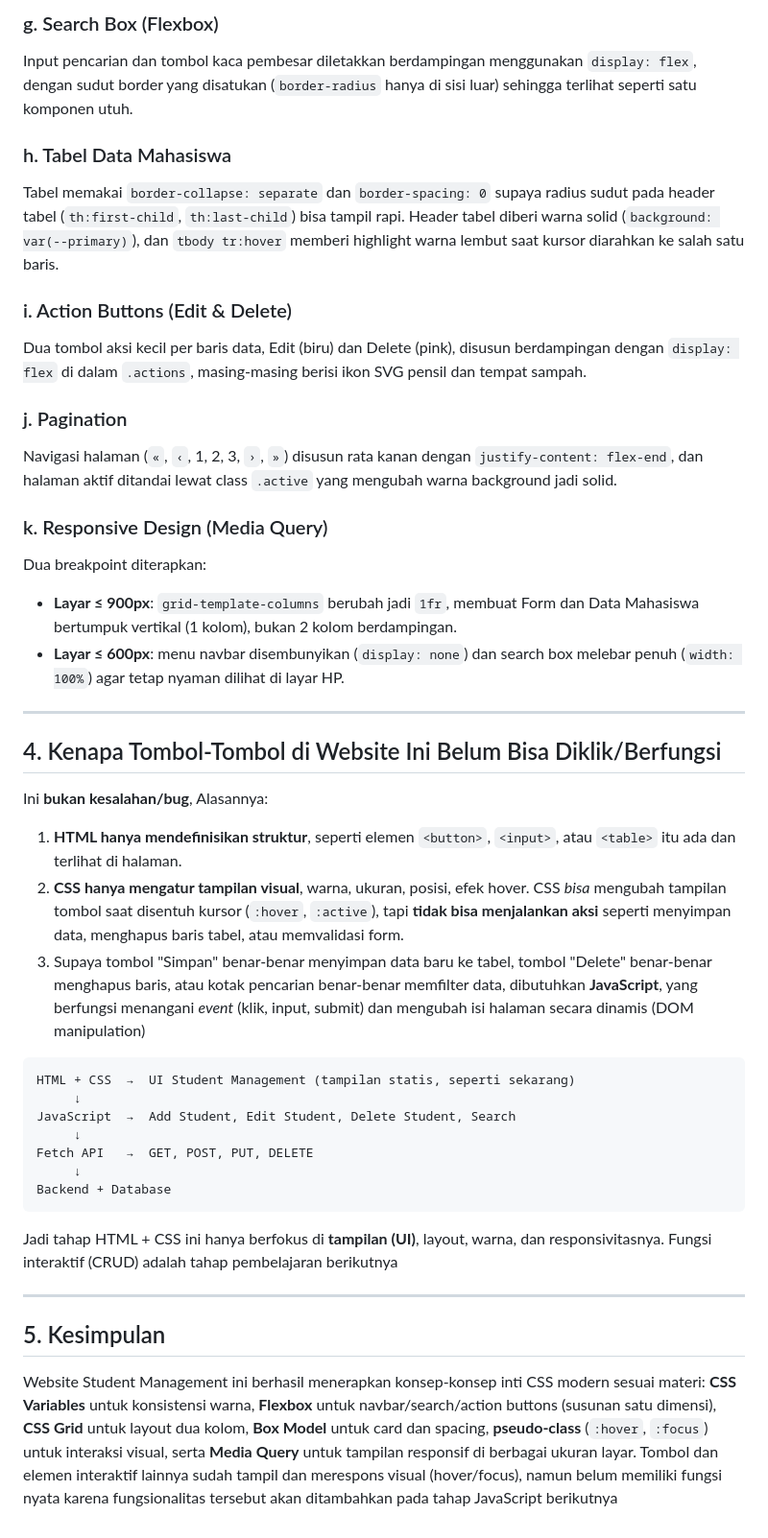
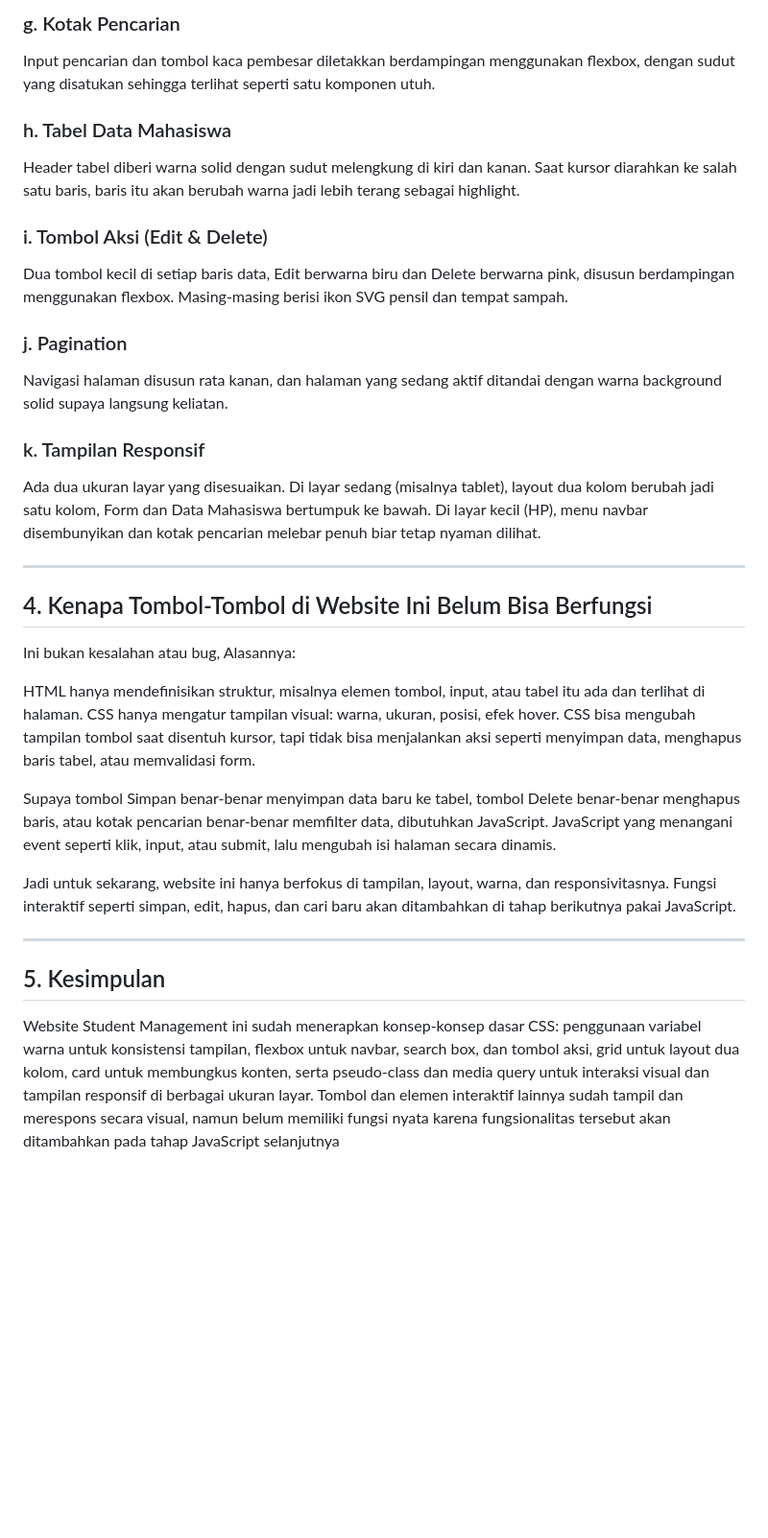
Before and after one commit to rahmavida/latihan-css, a Markdown page: README.md, the part around one of its changes. Shown at 96% size. Drawn GitHub-style; blank space fills up the shorter version.

````diff
--- a/README.md
+++ b/README.md
@@ -52,45 +52,33 @@ Tombol dibangun dari class dasar `.btn` lalu divariasikan lewat `.btn-primary` (
 
-### g. Search Box (Flexbox)
-Input pencarian dan tombol kaca pembesar diletakkan berdampingan menggunakan `display: flex`, dengan sudut border yang disatukan (`border-radius` hanya di sisi luar) sehingga terlihat seperti satu komponen utuh.
+### g. Kotak Pencarian
+Input pencarian dan tombol kaca pembesar diletakkan berdampingan menggunakan flexbox, dengan sudut yang disatukan sehingga terlihat seperti satu komponen utuh.
 
 ### h. Tabel Data Mahasiswa
-Tabel memakai `border-collapse: separate` dan `border-spacing: 0` supaya radius sudut pada header tabel (`th:first-child`, `th:last-child`) bisa tampil rapi. Header tabel diberi warna solid (`background: var(--primary)`), dan `tbody tr:hover` memberi highlight warna lembut saat kursor diarahkan ke salah satu baris.
+Header tabel diberi warna solid dengan sudut melengkung di kiri dan kanan. Saat kursor diarahkan ke salah satu baris, baris itu akan berubah warna jadi lebih terang sebagai highlight.
 
-### i. Action Buttons (Edit & Delete)
-Dua tombol aksi kecil per baris data, Edit (biru) dan Delete (pink), disusun berdampingan dengan `display: flex` di dalam `.actions`, masing-masing berisi ikon SVG pensil dan tempat sampah.
+### i. Tombol Aksi (Edit & Delete)
+Dua tombol kecil di setiap baris data, Edit berwarna biru dan Delete berwarna pink, disusun berdampingan menggunakan flexbox. Masing-masing berisi ikon SVG pensil dan tempat sampah.
 
 ### j. Pagination
-Navigasi halaman (`«`, `‹`, 1, 2, 3, `›`, `»`) disusun rata kanan dengan `justify-content: flex-end`, dan halaman aktif ditandai lewat class `.active` yang mengubah warna background jadi solid.
+Navigasi halaman disusun rata kanan, dan halaman yang sedang aktif ditandai dengan warna background solid supaya langsung keliatan.
 
-### k. Responsive Design (Media Query)
-Dua breakpoint diterapkan:
-- **Layar ≤ 900px**: `grid-template-columns` berubah jadi `1fr`, membuat Form dan Data Mahasiswa bertumpuk vertikal (1 kolom), bukan 2 kolom berdampingan.
-- **Layar ≤ 600px**: menu navbar disembunyikan (`display: none`) dan search box melebar penuh (`width: 100%`) agar tetap nyaman dilihat di layar HP.
+### k. Tampilan Responsif
+Ada dua ukuran layar yang disesuaikan. Di layar sedang (misalnya tablet), layout dua kolom berubah jadi satu kolom, Form dan Data Mahasiswa bertumpuk ke bawah. Di layar kecil (HP), menu navbar disembunyikan dan kotak pencarian melebar penuh biar tetap nyaman dilihat.
 
 ---
 
-## 4. Kenapa Tombol-Tombol di Website Ini Belum Bisa Diklik/Berfungsi
+## 4. Kenapa Tombol-Tombol di Website Ini Belum Bisa Berfungsi
 
-Ini **bukan kesalahan/bug**, Alasannya:
+Ini bukan kesalahan atau bug, Alasannya:
 
-1. **HTML hanya mendefinisikan struktur**, seperti elemen `<button>`, `<input>`, atau `<table>` itu ada dan terlihat di halaman.
-2. **CSS hanya mengatur tampilan visual**, warna, ukuran, posisi, efek hover. CSS *bisa* mengubah tampilan tombol saat disentuh kursor (`:hover`, `:active`), tapi **tidak bisa menjalankan aksi** seperti menyimpan data, menghapus baris tabel, atau memvalidasi form.
-3. Supaya tombol "Simpan" benar-benar menyimpan data baru ke tabel, tombol "Delete" benar-benar menghapus baris, atau kotak pencarian benar-benar memfilter data, dibutuhkan **JavaScript**, yang berfungsi menangani *event* (klik, input, submit) dan mengubah isi halaman secara dinamis (DOM manipulation)
+HTML hanya mendefinisikan struktur, misalnya elemen tombol, input, atau tabel itu ada dan terlihat di halaman. CSS hanya mengatur tampilan visual: warna, ukuran, posisi, efek hover. CSS bisa mengubah tampilan tombol saat disentuh kursor, tapi tidak bisa menjalankan aksi seperti menyimpan data, menghapus baris tabel, atau memvalidasi form.
 
-```
-HTML + CSS  →  UI Student Management (tampilan statis, seperti sekarang)
-     ↓
-JavaScript  →  Add Student, Edit Student, Delete Student, Search
-     ↓
-Fetch API   →  GET, POST, PUT, DELETE
-     ↓
-Backend + Database
-```
+Supaya tombol Simpan benar-benar menyimpan data baru ke tabel, tombol Delete benar-benar menghapus baris, atau kotak pencarian benar-benar memfilter data, dibutuhkan JavaScript. JavaScript yang menangani event seperti klik, input, atau submit, lalu mengubah isi halaman secara dinamis.
 
-Jadi tahap HTML + CSS ini hanya berfokus di **tampilan (UI)**, layout, warna, dan responsivitasnya. Fungsi interaktif (CRUD) adalah tahap pembelajaran berikutnya
+Jadi untuk sekarang, website ini hanya berfokus di tampilan, layout, warna, dan responsivitasnya. Fungsi interaktif seperti simpan, edit, hapus, dan cari baru akan ditambahkan di tahap berikutnya pakai JavaScript.
 
 ---
 
 ## 5. Kesimpulan
 
-Website Student Management ini berhasil menerapkan konsep-konsep inti CSS modern sesuai materi: **CSS Variables** untuk konsistensi warna, **Flexbox** untuk navbar/search/action buttons (susunan satu dimensi), **CSS Grid** untuk layout dua kolom, **Box Model** untuk card dan spacing, **pseudo-class** (`:hover`, `:focus`) untuk interaksi visual, serta **Media Query** untuk tampilan responsif di berbagai ukuran layar. Tombol dan elemen interaktif lainnya sudah tampil dan merespons visual (hover/focus), namun belum memiliki fungsi nyata karena fungsionalitas tersebut akan ditambahkan pada tahap JavaScript berikutnya
+Website Student Management ini sudah menerapkan konsep-konsep dasar CSS: penggunaan variabel warna untuk konsistensi tampilan, flexbox untuk navbar, search box, dan tombol aksi, grid untuk layout dua kolom, card untuk membungkus konten, serta pseudo-class dan media query untuk interaksi visual dan tampilan responsif di berbagai ukuran layar. Tombol dan elemen interaktif lainnya sudah tampil dan merespons secara visual, namun belum memiliki fungsi nyata karena fungsionalitas tersebut akan ditambahkan pada tahap JavaScript selanjutnya
````
Also changed, not shown: other parts of README.md (+17 -17 lines).
